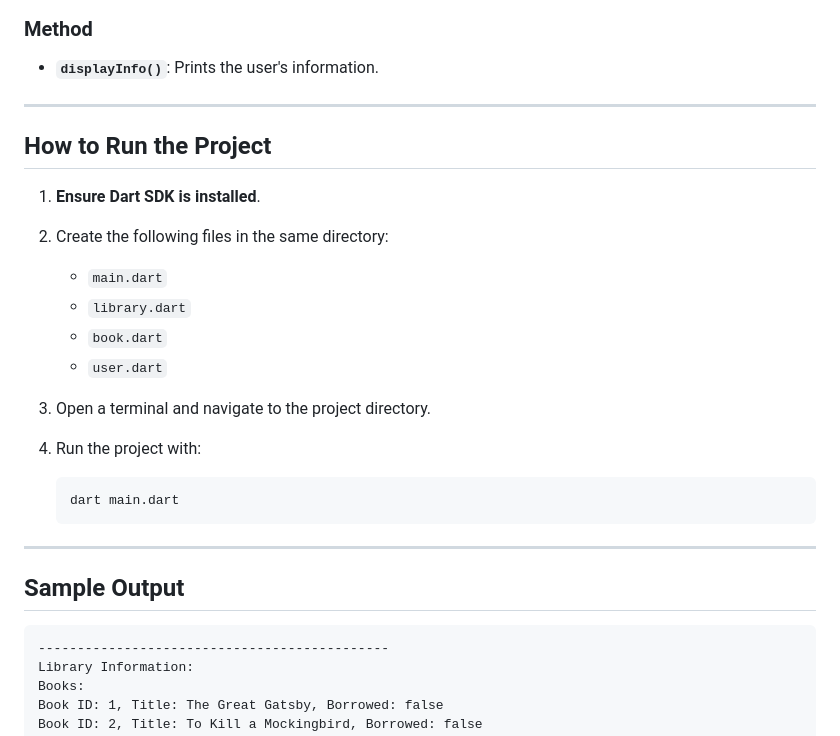
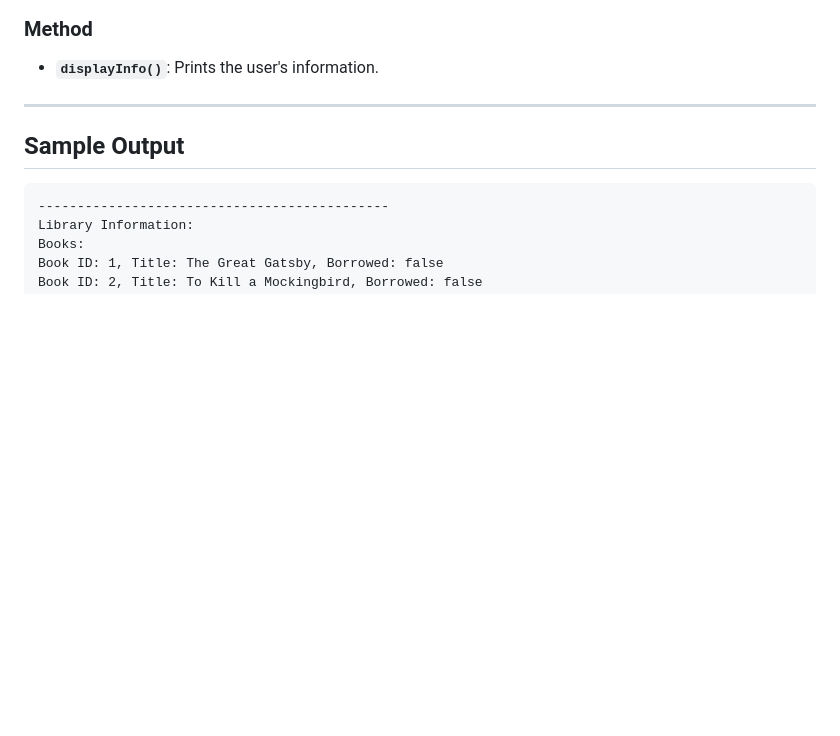
Before and after one commit to ZiadAssem/Sprints-Coding-Tasks, a Markdown page: t9_library_system/readme.md, the part around the change. Rendered like a GitHub page; blank space fills up the shorter version.

````diff
--- a/t9_library_system/readme.md
+++ b/t9_library_system/readme.md
@@ -165,22 +165,6 @@ class User{
 
 ---
 
-## How to Run the Project
-
-1. **Ensure Dart SDK is installed**.
-2. Create the following files in the same directory:
-   - `main.dart`
-   - `library.dart`
-   - `book.dart`
-   - `user.dart`
-3. Open a terminal and navigate to the project directory.
-4. Run the project with:
-
-   ```bash
-   dart main.dart
-   ```
-
----
 
 ## Sample Output
 
````
